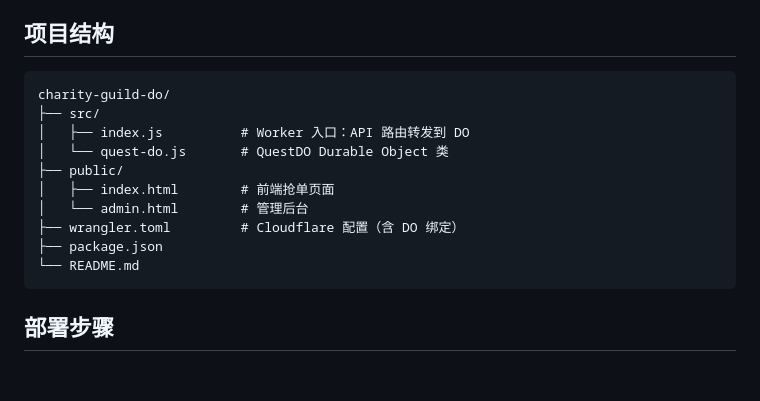
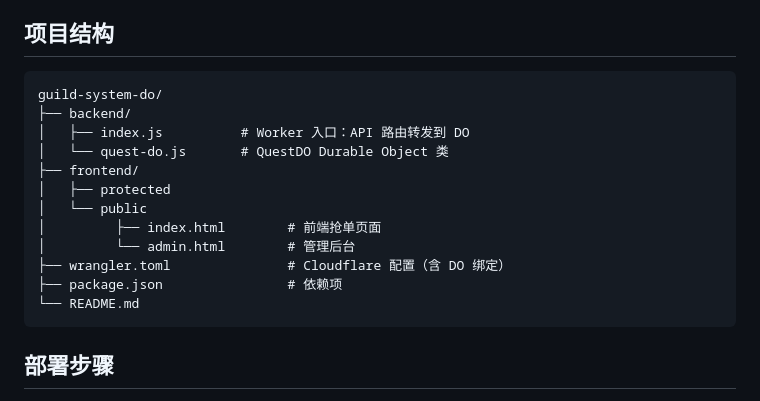
Before and after one commit to mushroomcowisheggs/guild-system-do, a Markdown page: README.md, the part around the change. GitHub-like rendering; blank space fills up the shorter version.

Commit message:
Revise project structure in README
Updated project structure to reflect new frontend and backend directories.

````diff
--- a/README.md
+++ b/README.md
@@ -45,15 +45,17 @@ if (this.hunters.length >= MAX_SLOTS) {
 ## 项目结构
 
 ```
-charity-guild-do/
-├── src/
+guild-system-do/
+├── backend/
 │   ├── index.js          # Worker 入口：API 路由转发到 DO
 │   └── quest-do.js       # QuestDO Durable Object 类
-├── public/
-│   ├── index.html        # 前端抢单页面
-│   └── admin.html        # 管理后台
-├── wrangler.toml         # Cloudflare 配置（含 DO 绑定）
-├── package.json
+├── frontend/
+│   ├── protected
+│   └── public
+│         ├── index.html        # 前端抢单页面
+│         └── admin.html        # 管理后台
+├── wrangler.toml               # Cloudflare 配置（含 DO 绑定）
+├── package.json                # 依赖项
 └── README.md
 ```
 
````
